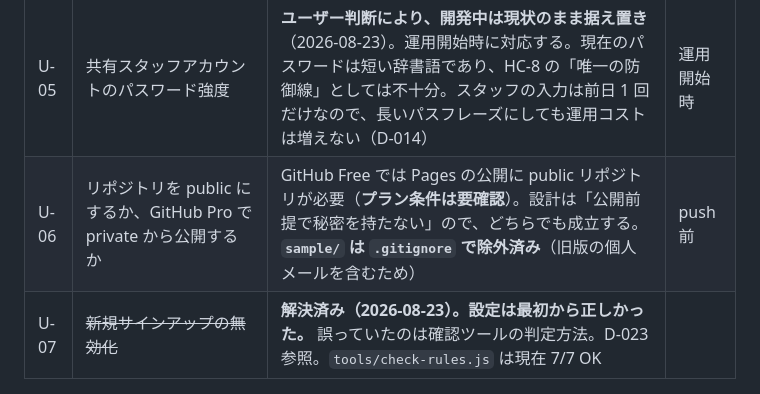
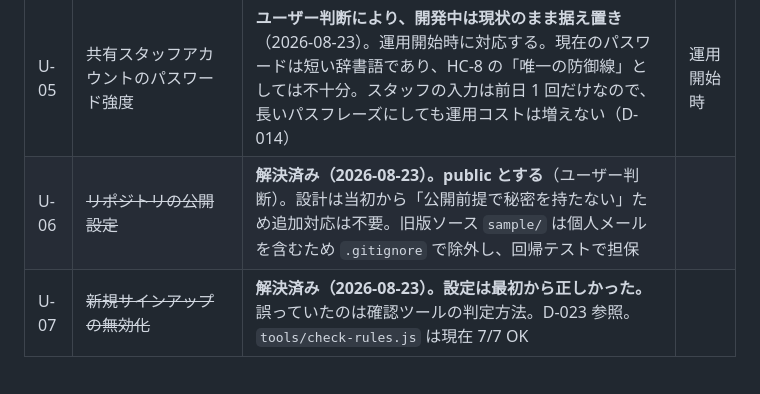
Before and after one commit to kaeauiama/yushinmon-live, a Markdown page: docs/decisions.md, the part around the change. Drawn GitHub-style.

```diff
--- a/docs/decisions.md
+++ b/docs/decisions.md
@@ -16,7 +16,7 @@
 | U-03 | 過去大会アーカイブの扱い | 一覧ページは作らない（D-010）。`ended` 状態で 1 本リンクを出す案で足りるかは未判断 | M3 以降 |
 | U-04 | プログラムの「いまここ」の自動進行 | 当面は手動指定のみ | M3 以降 |
 | U-05 | 共有スタッフアカウントのパスワード強度 | **ユーザー判断により、開発中は現状のまま据え置き**（2026-08-23）。運用開始時に対応する。現在のパスワードは短い辞書語であり、HC-8 の「唯一の防御線」としては不十分。スタッフの入力は前日 1 回だけなので、長いパスフレーズにしても運用コストは増えない（D-014） | 運用開始時 |
-| U-06 | リポジトリを public にするか、GitHub Pro で private から公開するか | GitHub Free では Pages の公開に public リポジトリが必要（**プラン条件は要確認**）。設計は「公開前提で秘密を持たない」ので、どちらでも成立する。**`sample/` は `.gitignore` で除外済み**（旧版の個人メールを含むため） | push 前 |
+| U-06 | ~~リポジトリの公開設定~~ | **解決済み（2026-08-23）。public とする**（ユーザー判断）。設計は当初から「公開前提で秘密を持たない」ため追加対応は不要。旧版ソース `sample/` は個人メールを含むため `.gitignore` で除外し、回帰テストで担保 |
 | U-07 | ~~新規サインアップの無効化~~ | **解決済み（2026-08-23）。設定は最初から正しかった。** 誤っていたのは確認ツールの判定方法。D-023 参照。`tools/check-rules.js` は現在 7/7 OK |
 
 ## 暫定値（Claude 提案・変更容易）
```
Also changed, not shown: README.md (+31 -0 lines).
